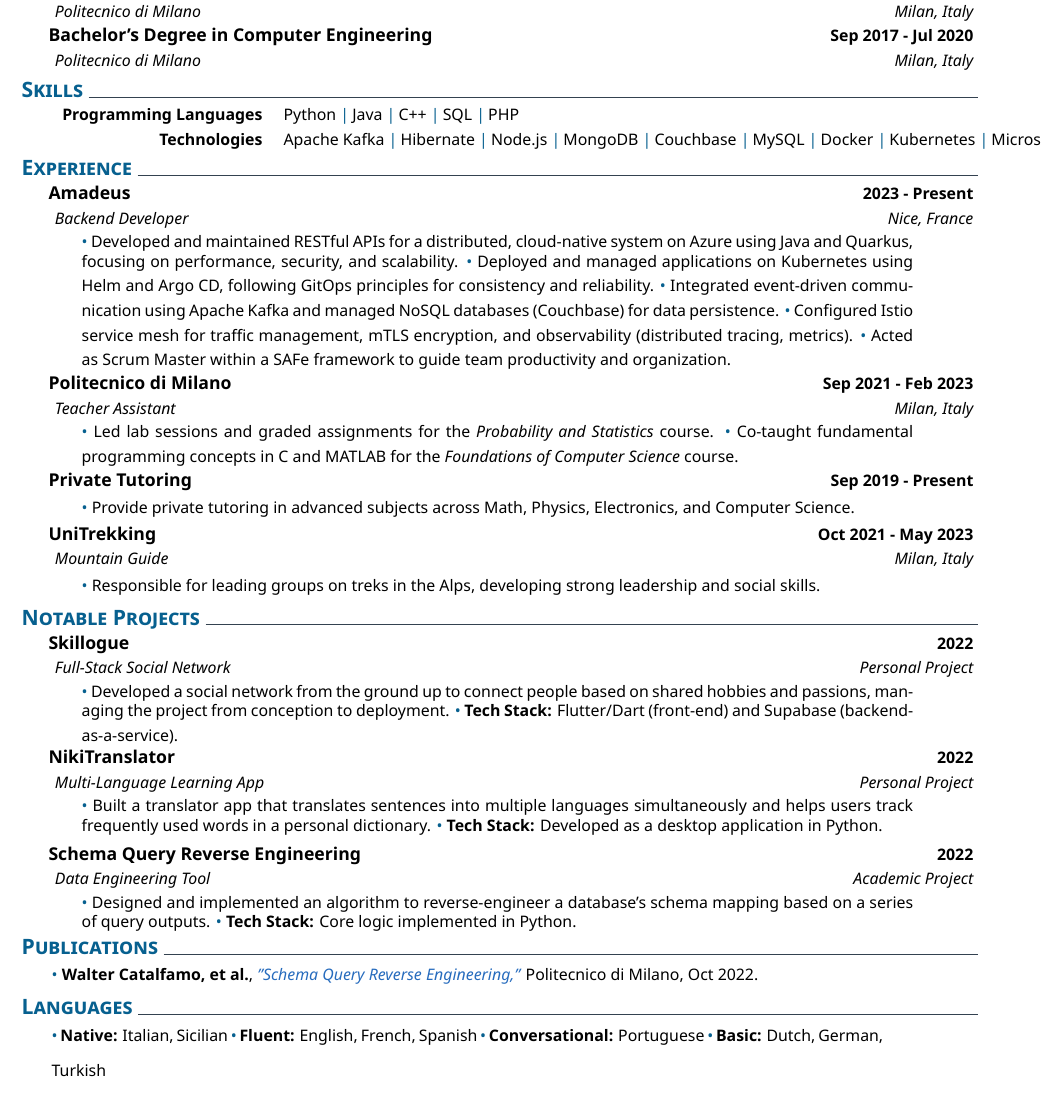
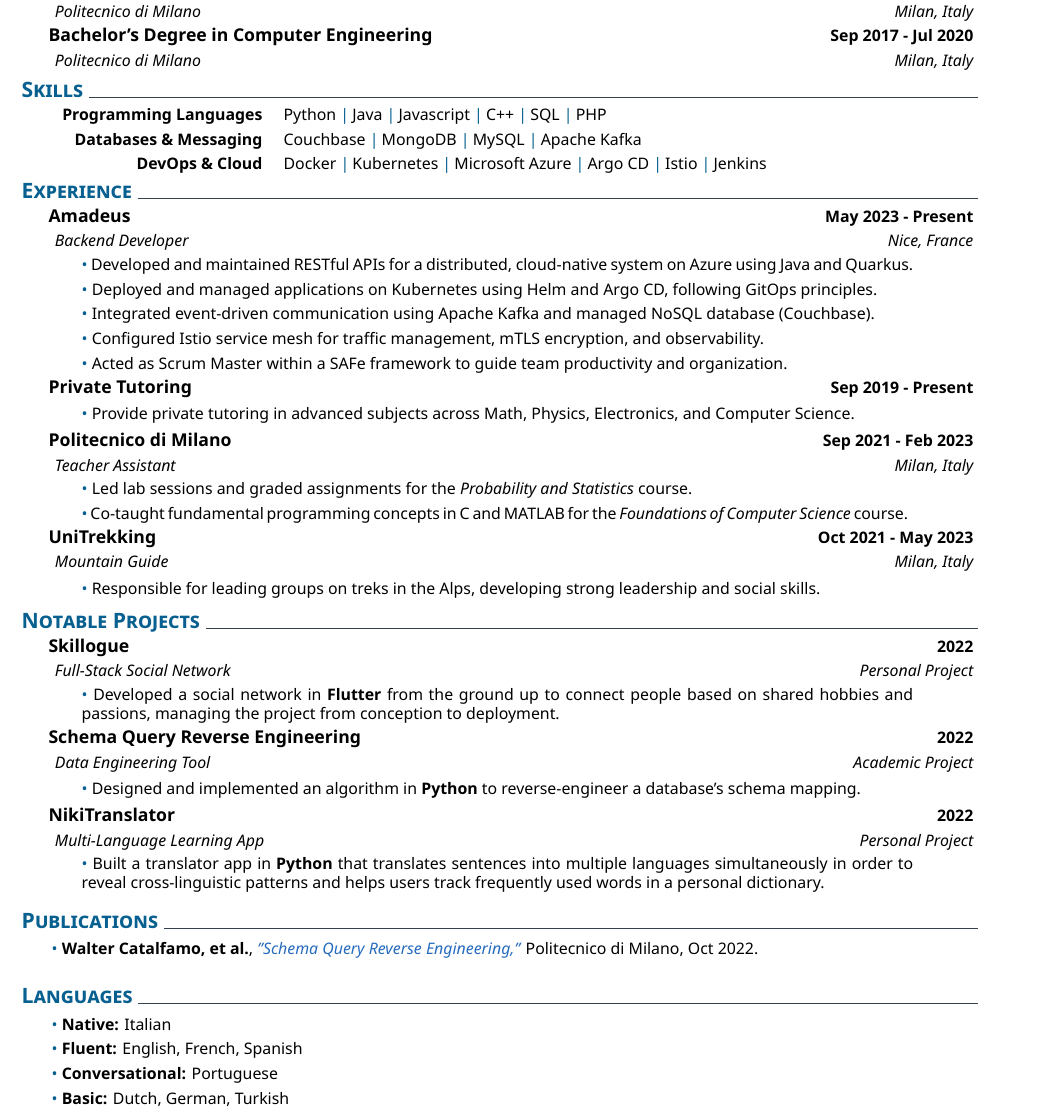
Before and after one commit to cataWalter/myCV, a LaTeX CV (cv.tex): part of the page, cut so that both start at the same text. Compiled offline with XeLaTeX.

Commit message:
continuazione

```diff
--- a/cv.tex
+++ b/cv.tex
@@ -15,37 +15,44 @@
 \datedexperience{Bachelor's Degree in Computer Engineering}{Sep 2017 - Jul 2020}
 \explanation{Politecnico di Milano}{Milan, Italy}
 \section{Skills}
-\newcommand{\skillone}{\createskill{Programming Languages}{Python \cpshalf Java \cpshalf C++ \cpshalf SQL \cpshalf PHP}}
-\newcommand{\skilltwo}{\createskill{Technologies}{Apache Kafka \cpshalf Hibernate \cpshalf Node.js \cpshalf MongoDB \cpshalf Couchbase \cpshalf MySQL \cpshalf Docker \cpshalf Kubernetes \cpshalf Microsoft Azure}}
-\createskills{\skillone, \skilltwo}
+\newcommand{\skillone}{\createskill{Programming Languages}{Python \cpshalf Java \cpshalf Javascript \cpshalf C++ \cpshalf SQL \cpshalf PHP}}
+\newcommand{\skilltwo}{\createskill{Databases \& Messaging}{Couchbase \cpshalf MongoDB \cpshalf MySQL \cpshalf Apache Kafka}}
+\newcommand{\skillthree}{\createskill{DevOps \& Cloud}{Docker \cpshalf Kubernetes \cpshalf Microsoft Azure \cpshalf Argo CD \cpshalf Istio \cpshalf Jenkins}}
+\createskills{\skillone, \skilltwo, \skillthree}
 \vspace{-3mm}
 \section{Experience}
-\datedexperience{Amadeus}{2023 - Present}
+\datedexperience{Amadeus}{May 2023 - Present}
 \explanation{Backend Developer}{Nice, France}
 \explanationdetail{
     \smallskip
-    \coloredbullet\ Developed and maintained RESTful APIs for a distributed, cloud-native system on Azure using Java and Quarkus, focusing on performance, security, and scalability.
+    \coloredbullet\ Developed and maintained RESTful APIs for a distributed, cloud-native system on Azure using Java and Quarkus.
+
     \smallskip
-    \coloredbullet\ Deployed and managed applications on Kubernetes using Helm and Argo CD, following GitOps principles for consistency and reliability.
+    \coloredbullet\ Deployed and managed applications on Kubernetes using Helm and Argo CD, following GitOps principles.
+
     \smallskip
-    \coloredbullet\ Integrated event-driven communication using Apache Kafka and managed NoSQL databases (Couchbase) for data persistence.
+    \coloredbullet\ Integrated event-driven communication using Apache Kafka and managed NoSQL database (Couchbase).
+
     \smallskip
-    \coloredbullet\ Configured Istio service mesh for traffic management, mTLS encryption, and observability (distributed tracing, metrics).
+    \coloredbullet\ Configured Istio service mesh for traffic management, mTLS encryption, and observability.
+
     \smallskip
     \coloredbullet\ Acted as Scrum Master within a SAFe framework to guide team productivity and organization.
+
+}
+\datedexperience{Private Tutoring}{Sep 2019 - Present}
+\explanationdetail{
+    \smallskip
+    \coloredbullet\ Provide private tutoring in advanced subjects across Math, Physics, Electronics, and Computer Science.
 }
 \datedexperience{Politecnico di Milano}{Sep 2021 - Feb 2023}
 \explanation{Teacher Assistant}{Milan, Italy}
 \explanationdetail{
     \smallskip
     \coloredbullet\ Led lab sessions and graded assignments for the \emph{Probability and Statistics} course.
+
     \smallskip
     \coloredbullet\ Co-taught fundamental programming concepts in C and MATLAB for the \emph{Foundations of Computer Science} course.
-}
-\datedexperience{Private Tutoring}{Sep 2019 - Present}
-\explanationdetail{
-    \smallskip
-    \coloredbullet\ Provide private tutoring in advanced subjects across Math, Physics, Electronics, and Computer Science.
 }
 \datedexperience{UniTrekking}{Oct 2021 - May 2023}
 \explanation{Mountain Guide}{Milan, Italy}
@@ -58,26 +65,21 @@
 \explanation{Full-Stack Social Network}{Personal Project}
 \explanationdetail{
     \smallskip
-    \coloredbullet\ Developed a social network from the ground up to connect people based on shared hobbies and passions, managing the project from conception to deployment.
+    \coloredbullet\ Developed a social network in \textbf{Flutter} from the ground up to connect people based on shared hobbies and passions, managing the project from conception to deployment.
+}
+\datedexperience{Schema Query Reverse Engineering}{2022}
+\explanation{Data Engineering Tool}{Academic Project}
+\explanationdetail{
     \smallskip
-    \coloredbullet\ \textbf{Tech Stack:} Flutter/Dart (front-end) and Supabase (backend-as-a-service).
+    \coloredbullet\ Designed and implemented an algorithm in \textbf{Python} to reverse-engineer a database's schema mapping.
 }
 \datedexperience{NikiTranslator}{2022}
 \explanation{Multi-Language Learning App}{Personal Project}
 \explanationdetail{
     \smallskip
-    \coloredbullet\ Built a translator app that translates sentences into multiple languages simultaneously and helps users track frequently used words in a personal dictionary.
-    \smallskip
-    \coloredbullet\ \textbf{Tech Stack:} Developed as a desktop application in Python.
+    \coloredbullet\ Built a translator app in \textbf{Python} that translates sentences into multiple languages simultaneously in order to reveal cross-linguistic patterns and helps users track frequently used words in a personal dictionary.
 }
-\datedexperience{Schema Query Reverse Engineering}{2022}
-\explanation{Data Engineering Tool}{Academic Project}
-\explanationdetail{
-    \smallskip
-    \coloredbullet\ Designed and implemented an algorithm to reverse-engineer a database's schema mapping based on a series of query outputs.
-    \smallskip
-    \coloredbullet\ \textbf{Tech Stack:} Core logic implemented in Python.
-}
+\vspace{3mm}
 \section{Publications}
 \explanationdetail{
     \smallskip
@@ -85,14 +87,18 @@
     \href{https://www.politesi.polimi.it/handle/10589/192124}
     {\emph{"Schema Query Reverse Engineering,"}} Politecnico di Milano, Oct 2022.
 }
+\vspace{3mm}
 \section{Languages}
 \explanationdetail{
     \smallskip
-    \coloredbullet\ \textbf{Native:} Italian, Sicilian
+    \coloredbullet\ \textbf{Native:} Italian
+
     \smallskip
     \coloredbullet\ \textbf{Fluent:} English, French, Spanish
+
     \smallskip
     \coloredbullet\ \textbf{Conversational:} Portuguese
+
     \smallskip
     \coloredbullet\ \textbf{Basic:} Dutch, German, Turkish
 }
```
Also changed, not shown: cv.pdf.
